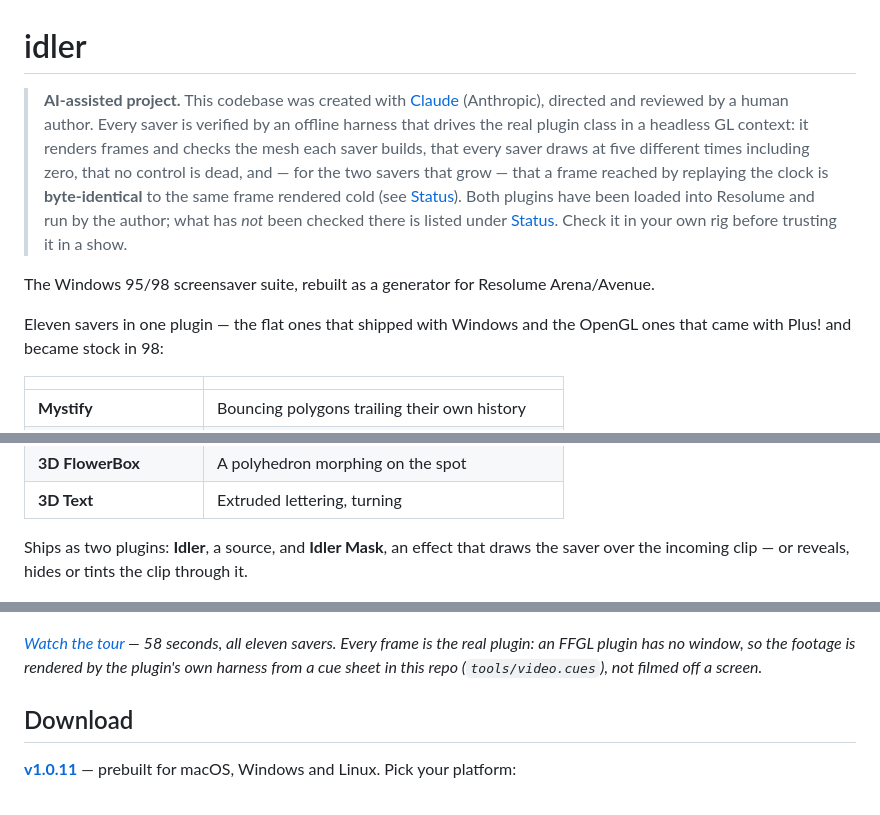
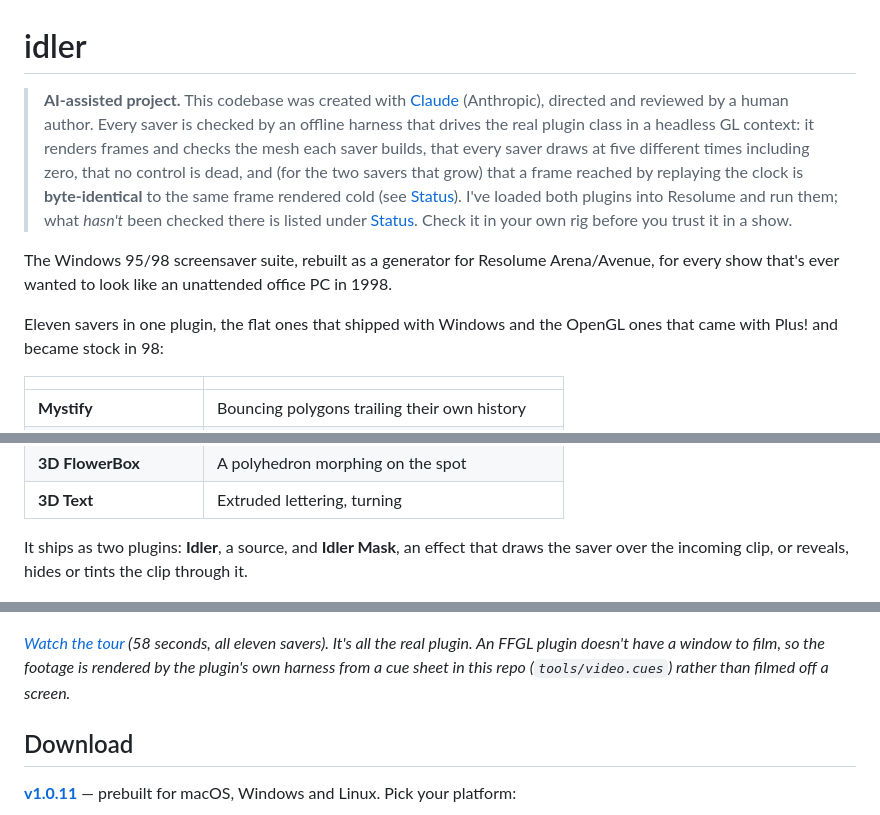
Before and after one commit to stoatworks-labs/idler, a Markdown page: README.md, 3 parts joined by grey strips. Rendered like a GitHub page.

```diff
--- a/README.md
+++ b/README.md
@@ -1,20 +1,21 @@
 # idler
 
 > **AI-assisted project.** This codebase was created with [Claude](https://claude.com/claude-code)
-> (Anthropic), directed and reviewed by a human author. Every saver is verified
+> (Anthropic), directed and reviewed by a human author. Every saver is checked
 > by an offline harness that drives the real plugin class in a headless GL
 > context: it renders frames and checks the mesh each saver builds, that every
 > saver draws at five different times including zero, that no control is dead,
-> and — for the two savers that grow — that a frame reached by replaying the
+> and (for the two savers that grow) that a frame reached by replaying the
 > clock is **byte-identical** to the same frame rendered cold (see
-> [Status](#status)). Both plugins have been loaded into Resolume and run by the
-> author; what has *not* been checked there is listed under
-> [Status](#status). Check it in your own rig before trusting it in a show.
+> [Status](#status)). I've loaded both plugins into Resolume and run them; what
+> *hasn't* been checked there is listed under [Status](#status). Check it in
+> your own rig before you trust it in a show.
 
 The Windows 95/98 screensaver suite, rebuilt as a generator for Resolume
-Arena/Avenue.
+Arena/Avenue, for every show that's ever wanted to look like an unattended
+office PC in 1998.
 
-Eleven savers in one plugin — the flat ones that shipped with Windows and the
+Eleven savers in one plugin, the flat ones that shipped with Windows and the
 OpenGL ones that came with Plus! and became stock in 98:
 
 | | |
@@ -31,16 +32,16 @@ OpenGL ones that came with Plus! and became stock in 98:
 | **3D FlowerBox** | A polyhedron morphing on the spot |
 | **3D Text** | Extruded lettering, turning |
 
-Ships as two plugins: **Idler**, a source, and **Idler Mask**, an effect that
-draws the saver over the incoming clip — or reveals, hides or tints the clip
+It ships as two plugins: **Idler**, a source, and **Idler Mask**, an effect that
+draws the saver over the incoming clip, or reveals, hides or tints the clip
 through it.
 
 [![Idler — the Windows 95/98 screensavers, rebuilt for Resolume](docs/video-thumb.png)](https://www.youtube.com/watch?v=r_ZPnHM8-NY)
 
-*[Watch the tour](https://www.youtube.com/watch?v=r_ZPnHM8-NY) — 58 seconds, all
-eleven savers. Every frame is the real plugin: an FFGL plugin has no window, so
-the footage is rendered by the plugin's own harness from a cue sheet in this
-repo (`tools/video.cues`), not filmed off a screen.*
+*[Watch the tour](https://www.youtube.com/watch?v=r_ZPnHM8-NY) (58 seconds, all
+eleven savers). It's all the real plugin. An FFGL plugin doesn't have a window to
+film, so the footage is rendered by the plugin's own harness from a cue sheet in
+this repo (`tools/video.cues`) rather than filmed off a screen.*
 
 <!-- downloads:start -->
 
```
Also changed, not shown: other parts of README.md (+26 -26 lines), docs/USER-GUIDE.md (+33 -33 lines).
